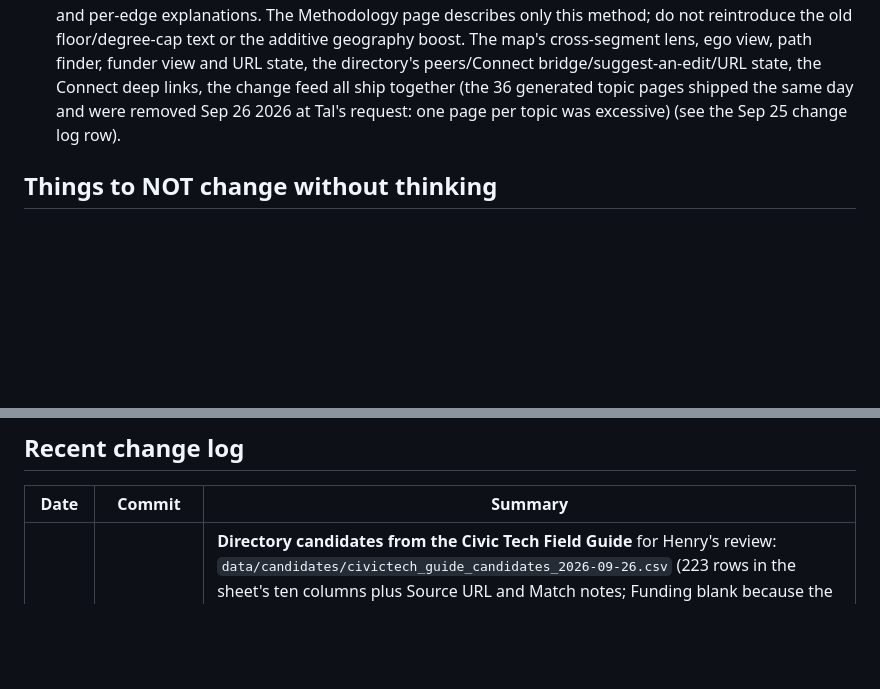
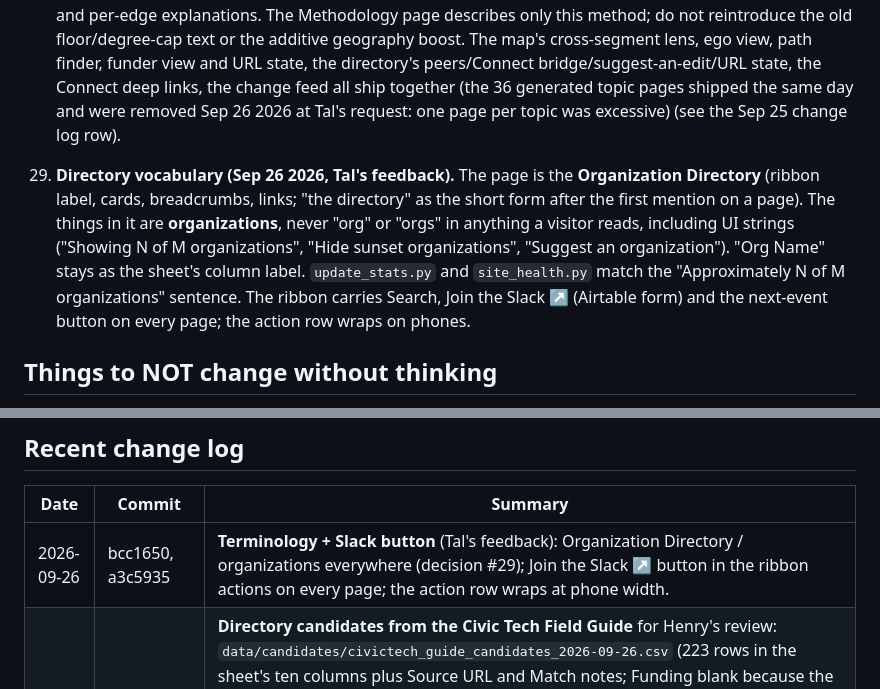
Before and after one commit to TalR24/statecapacityecosystem, a Markdown page: README.md, 2 parts joined by grey strips. Rendered like a GitHub page; blank space fills up the shorter version.

Commit message:
README: decision 29, directory vocabulary; change log
Co-Authored-By: Claude Fable 5.1 <noreply@anthropic.com>
Claude-Session: https://claude.ai/code/session_01AL2ZKMfvk8pakDvr8ND91X

```diff
--- a/README.md
+++ b/README.md
@@ -352,6 +352,8 @@ These were arrived at via user feedback over multiple sessions. Don't reintroduc
 
 28. **Affinity score v2 (Sep 25 2026, Tal).** Percentile-normalized components, sentence embeddings for the description signal, rarity-weighted topic Jaccard, regex funder extraction with no funding-model fallback, top-6-per-org edge selection with a `mutual` flag (no floor, no degree cap), regex-inferred `sunset` status, and per-edge explanations. The Methodology page describes only this method; do not reintroduce the old floor/degree-cap text or the additive geography boost. The map's cross-segment lens, ego view, path finder, funder view and URL state, the directory's peers/Connect bridge/suggest-an-edit/URL state, the Connect deep links, the change feed all ship together (the 36 generated topic pages shipped the same day and were removed Sep 26 2026 at Tal's request: one page per topic was excessive) (see the Sep 25 change log row).
 
+29. **Directory vocabulary (Sep 26 2026, Tal's feedback).** The page is the **Organization Directory** (ribbon label, cards, breadcrumbs, links; "the directory" as the short form after the first mention on a page). The things in it are **organizations**, never "org" or "orgs" in anything a visitor reads, including UI strings ("Showing N of M organizations", "Hide sunset organizations", "Suggest an organization"). "Org Name" stays as the sheet's column label. `update_stats.py` and `site_health.py` match the "Approximately N of M organizations" sentence. The ribbon carries Search, Join the Slack ↗ (Airtable form) and the next-event button on every page; the action row wraps on phones.
+
 ## Things to NOT change without thinking
 
 - **Weights** (0.40 / 0.30 / 0.15 / 0.15). See above.
@@ -519,6 +521,7 @@ These are concrete, half-done tasks, not parking-lot ideas. Pick them up when th
 
 | Date | Commit | Summary |
 |---|---|---|
+| 2026-09-26 | bcc1650, a3c5935 | **Terminology + Slack button** (Tal's feedback): Organization Directory / organizations everywhere (decision #29); Join the Slack ↗ button in the ribbon actions on every page; the action row wraps at phone width. |
 | 2026-09-26 | candidates | **Directory candidates from the Civic Tech Field Guide** for Henry's review: `data/candidates/civictech_guide_candidates_2026-09-26.csv` (223 rows in the sheet's ten columns plus Source URL and Match notes; Funding blank because the guide has no funding fields), built by `data/candidates/build_civictech_guide_candidates.py` from the guide's public export (CC BY 4.0). Not on the site until Henry imports rows into his sheet. Also `.github/workflows/send_note.yml`, a manual email utility using the hub Gmail secrets. |
 | 2026-09-26 | site health | **Monthly site health.** `data/site_health.py` + `.github/workflows/site_health.yml` (1st of the month, 13:00 UTC): links, stubs, SEO heads, sitemap, ribbon/footer parity, stat strings vs data, event-date drift, Latest-band freshness, data contracts, tokenizer sync, copy rules, live status, external links, refresh-workflow health; posts a `site-health` issue and emails GMAIL_USER. A cloud routine (Opus 5, 14:00 UTC) does the judgment pass and may open a facts-only PR; see `.github/SITE_HEALTH.md`. First run fixed: homepage kicker 9 to 10 posts, the Sep 18 post added to Latest, STOPWORDS synced across the build script, the map and the search engine. |
 | 2026-09-26 | — | **Problem-topic pages removed** (Tal): `ecosystem/topics/`, `build_topics.py`, `taxonomy.json`, the ribbon entry, the Ecosystem explore card and band link, the Methodology section, and the workflow step are gone; sitemap back to 23 URLs. |
```
